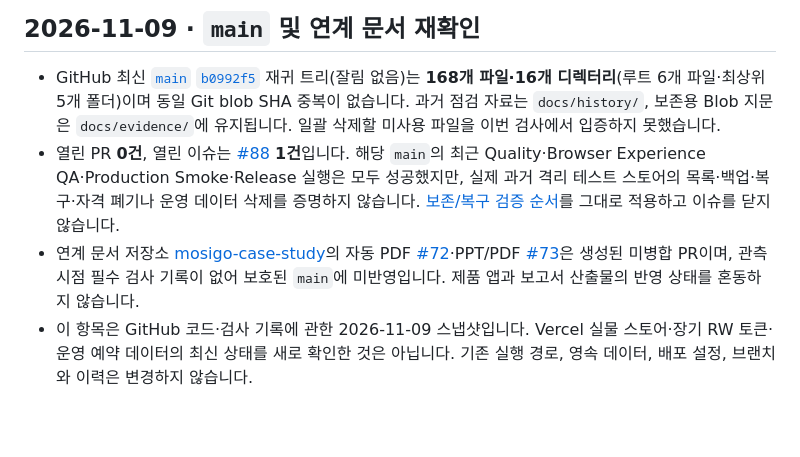
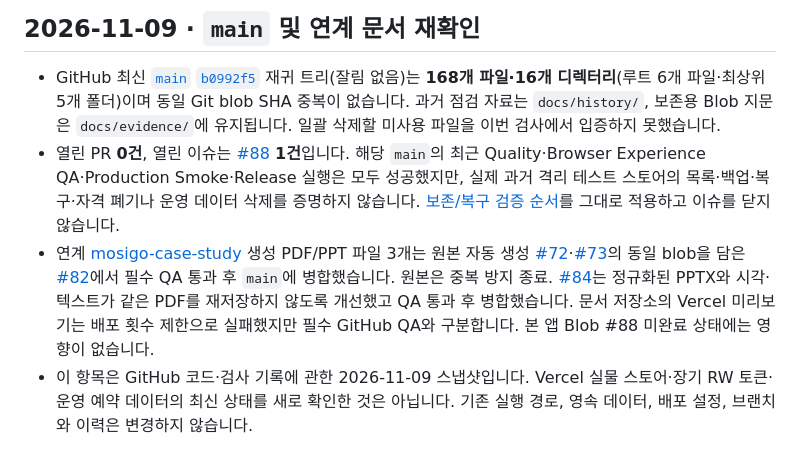
Before and after one commit to dohyunkimmm/mosigo, a Markdown page: docs/REPO-OPERATIONS.md, the part around the change. Drawn GitHub-style; blank space fills up the shorter version.

Commit message:
docs: reconcile docs/REPO-OPERATIONS.md with merged generated artifacts

```diff
--- a/docs/REPO-OPERATIONS.md
+++ b/docs/REPO-OPERATIONS.md
@@ -4,7 +4,7 @@
 
 - GitHub 최신 [`main` `b0992f5`](https://github.com/dohyunkimmm/mosigo/commit/b0992f5bdaa76c9b502c506f203f6a9bf7687cf0) 재귀 트리(잘림 없음)는 **168개 파일·16개 디렉터리**(루트 6개 파일·최상위 5개 폴더)이며 동일 Git blob SHA 중복이 없습니다. 과거 점검 자료는 `docs/history/`, 보존용 Blob 지문은 `docs/evidence/`에 유지됩니다. 일괄 삭제할 미사용 파일을 이번 검사에서 입증하지 못했습니다.
 - 열린 PR **0건**, 열린 이슈는 [#88](https://github.com/dohyunkimmm/mosigo/issues/88) **1건**입니다. 해당 `main`의 최근 Quality·Browser Experience QA·Production Smoke·Release 실행은 모두 성공했지만, 실제 과거 격리 테스트 스토어의 목록·백업·복구·자격 폐기나 운영 데이터 삭제를 증명하지 않습니다. [보존/복구 검증 순서](BLOB-RETENTION-RECONCILIATION-20261107.md)를 그대로 적용하고 이슈를 닫지 않습니다.
-- 연계 문서 저장소 [mosigo-case-study](https://github.com/dohyunkimmm/mosigo-case-study)의 자동 PDF [#72](https://github.com/dohyunkimmm/mosigo-case-study/pull/72)·PPT/PDF [#73](https://github.com/dohyunkimmm/mosigo-case-study/pull/73)은 생성된 미병합 PR이며, 관측 시점 필수 검사 기록이 없어 보호된 `main`에 미반영입니다. 제품 앱과 보고서 산출물의 반영 상태를 혼동하지 않습니다.
+- 연계 [mosigo-case-study](https://github.com/dohyunkimmm/mosigo-case-study) 생성 PDF/PPT 파일 3개는 원본 자동 생성 [#72](https://github.com/dohyunkimmm/mosigo-case-study/pull/72)·[#73](https://github.com/dohyunkimmm/mosigo-case-study/pull/73)의 동일 blob을 담은 [#82](https://github.com/dohyunkimmm/mosigo-case-study/pull/82)에서 필수 QA 통과 후 `main`에 병합했습니다. 원본은 중복 방지 종료. [#84](https://github.com/dohyunkimmm/mosigo-case-study/pull/84)는 정규화된 PPTX와 시각·텍스트가 같은 PDF를 재저장하지 않도록 개선했고 QA 통과 후 병합했습니다. 문서 저장소의 Vercel 미리보기는 배포 횟수 제한으로 실패했지만 필수 GitHub QA와 구분합니다. 본 앱 Blob #88 미완료 상태에는 영향이 없습니다.
 - 이 항목은 GitHub 코드·검사 기록에 관한 2026-11-09 스냅샷입니다. Vercel 실물 스토어·장기 RW 토큰·운영 예약 데이터의 최신 상태를 새로 확인한 것은 아닙니다. 기존 실행 경로, 영속 데이터, 배포 설정, 브랜치와 이력은 변경하지 않습니다.
 
 ## 2026-11-08 · `main` 목록 클렌징·Case Study 문서 동기화
```
